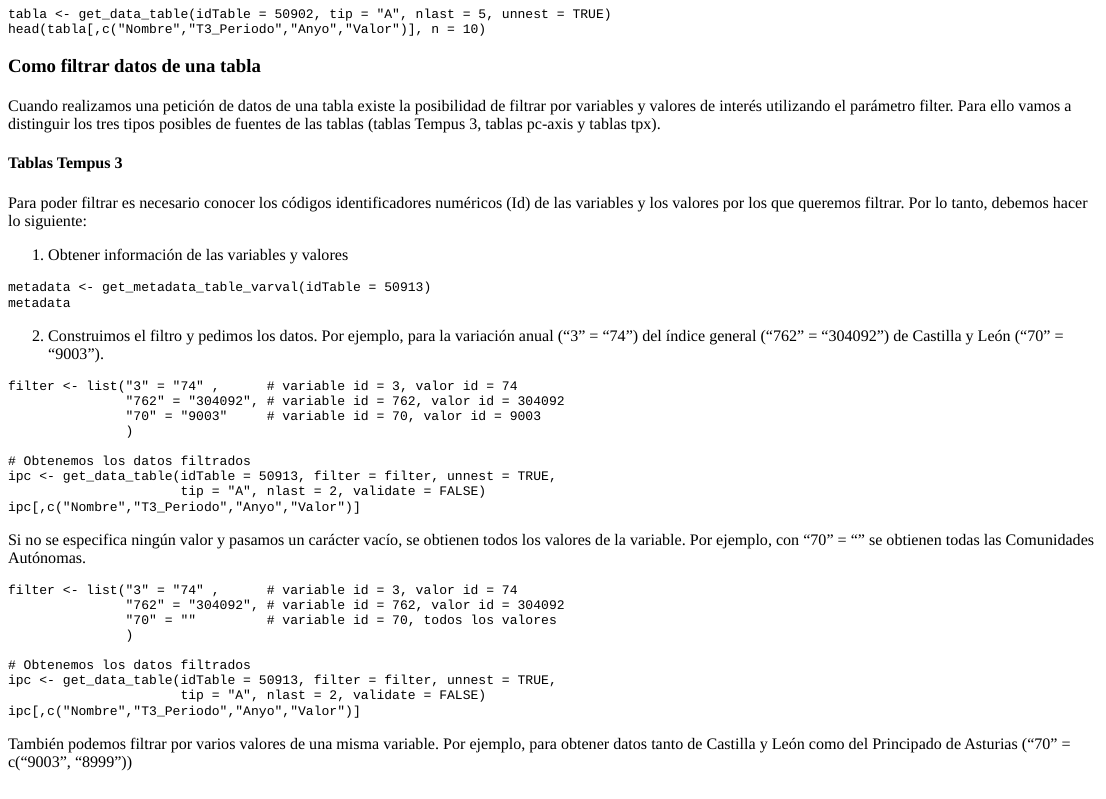
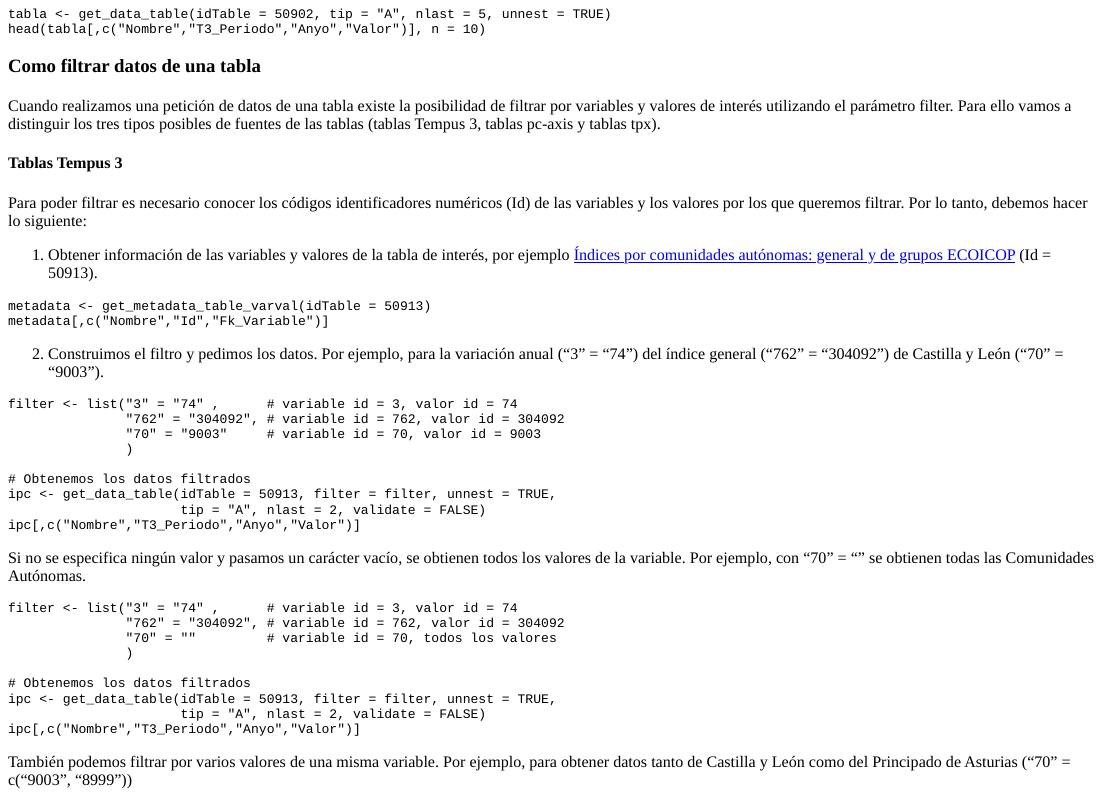
Before and after one commit to uvima/tutorialapir, an R Markdown document (tutorialapir.Rmd): the page in a window 1100 px wide, from 500 px down. The pictures show the output file tutorialapir.html that the author committed with the source, opened offline.

Commit message:
actualizar tabla

````diff
--- a/tutorialapir.Rmd
+++ b/tutorialapir.Rmd
@@ -53,11 +53,11 @@ Cuando realizamos una petición de datos de una tabla existe la posibilidad de f
 #### **Tablas Tempus 3**
 Para poder filtrar es necesario conocer los códigos identificadores numéricos (Id) de las variables y los valores por los que queremos filtrar. Por lo tanto, debemos hacer lo siguiente:
 
-1. Obtener información de las variables y valores
+1. Obtener información de las variables y valores de la tabla de interés, por ejemplo [Índices por comunidades autónomas: general y de grupos ECOICOP](https://www.ine.es/jaxiT3/Tabla.htm?t=50913) (Id = 50913).
 
 ```{r tabla5, exercise=TRUE}
 metadata <- get_metadata_table_varval(idTable = 50913)
-metadata
+metadata[,c("Nombre","Id","Fk_Variable")]
 ```
 
 2. Construimos el filtro y pedimos los datos. Por ejemplo, para la variación anual ("3" = "74") del índice general ("762" = "304092") de Castilla y León ("70" = "9003").
````
Also changed, not shown: tutorialapir.html.
